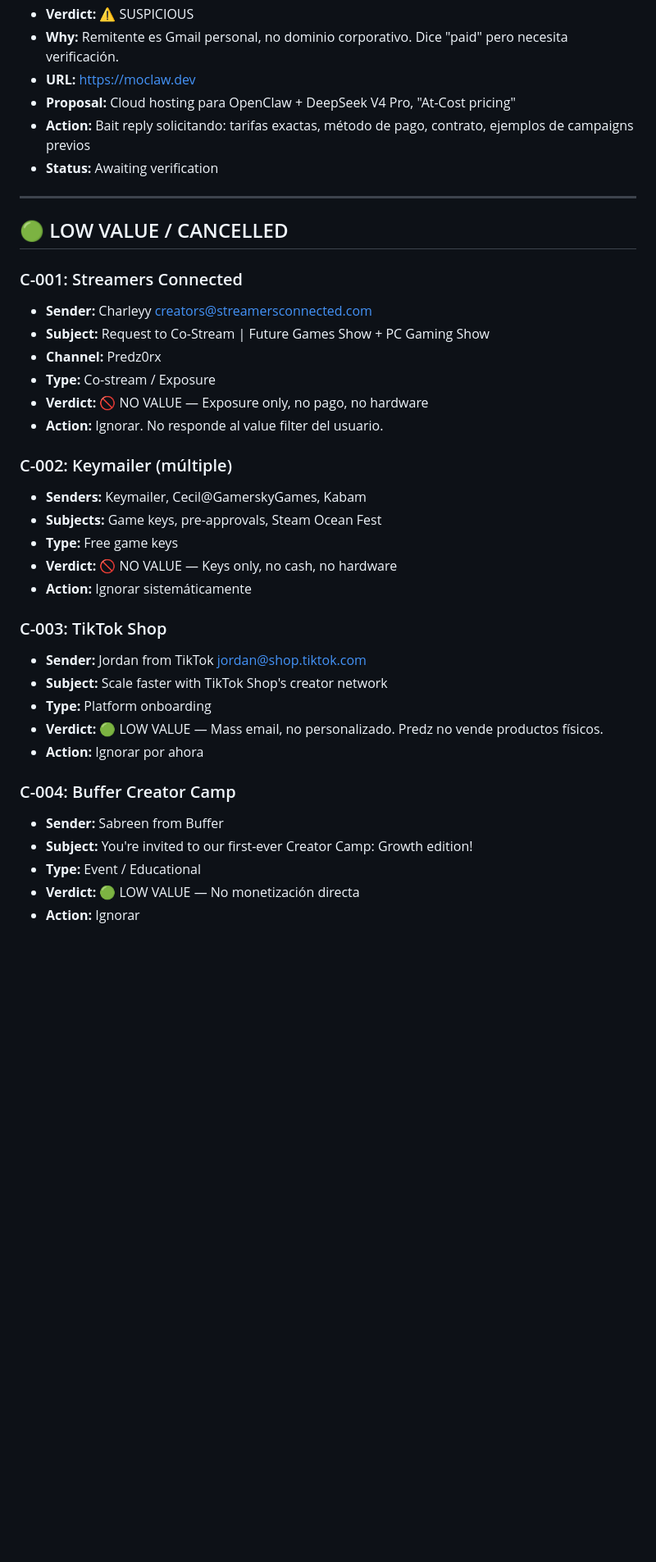
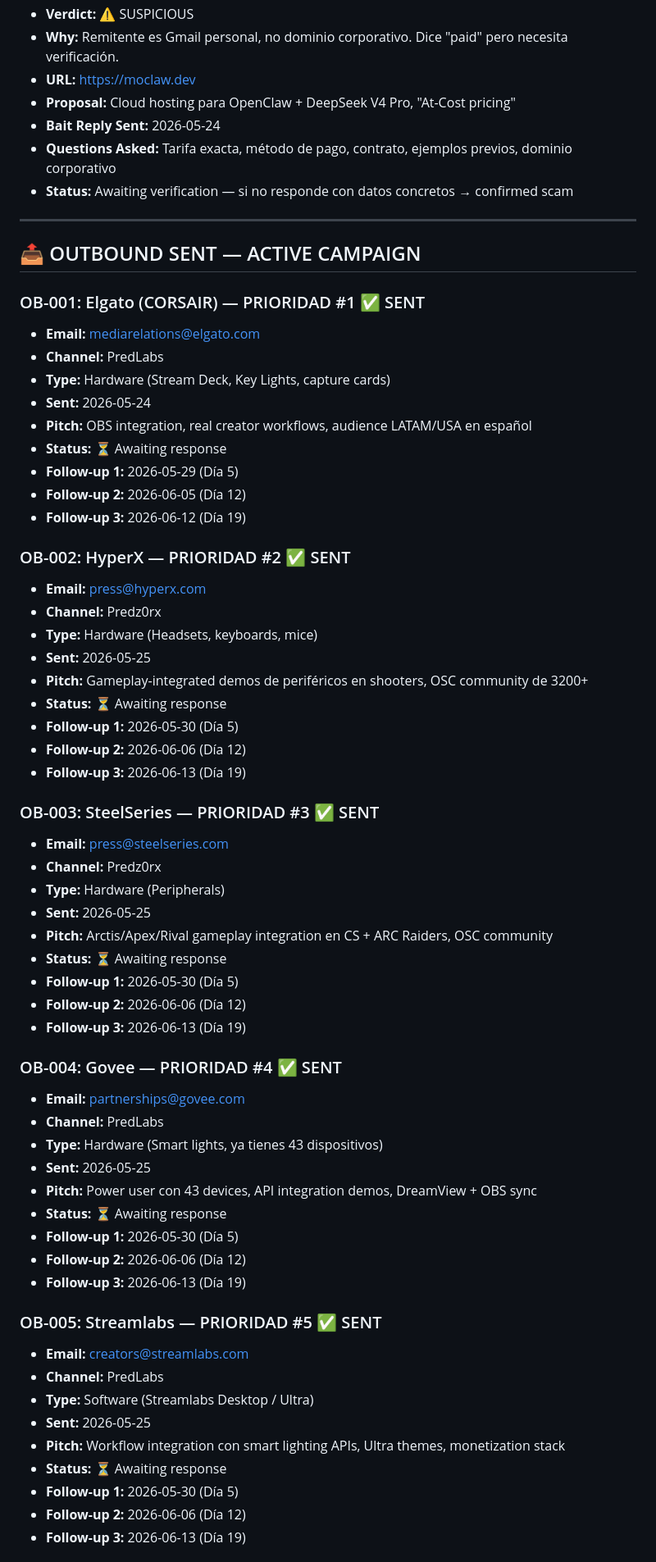
Before and after one commit to Predz0rX/partnership-dashboard, a Markdown page: partnership-pipeline.md, the part around one of its changes. Shown at 82% size. GitHub-like rendering; blank space fills up the shorter version.

Commit message:
DAY 1: 6 outbounds sent, full blitz mode activated

```diff
--- a/partnership-pipeline.md
+++ b/partnership-pipeline.md
@@ -24,39 +25,66 @@
 - **Why:** Remitente es Gmail personal, no dominio corporativo. Dice "paid" pero necesita verificación.
 - **URL:** https://moclaw.dev
 - **Proposal:** Cloud hosting para OpenClaw + DeepSeek V4 Pro, "At-Cost pricing"
-- **Action:** Bait reply solicitando: tarifas exactas, método de pago, contrato, ejemplos de campaigns previos
-- **Status:** Awaiting verification
+- **Bait Reply Sent:** 2026-05-24
+- **Questions Asked:** Tarifa exacta, método de pago, contrato, ejemplos previos, dominio corporativo
+- **Status:** Awaiting verification — si no responde con datos concretos → confirmed scam
 
 ---
 
-## 🟢 LOW VALUE / CANCELLED
+## 📤 OUTBOUND SENT — ACTIVE CAMPAIGN
 
-### C-001: Streamers Connected
-- **Sender:** Charleyy <creators@streamersconnected.com>
-- **Subject:** Request to Co-Stream | Future Games Show + PC Gaming Show
+### OB-001: Elgato (CORSAIR) — PRIORIDAD #1 ✅ SENT
+- **Email:** mediarelations@elgato.com
+- **Channel:** PredLabs
+- **Type:** Hardware (Stream Deck, Key Lights, capture cards)
+- **Sent:** 2026-05-24
+- **Pitch:** OBS integration, real creator workflows, audience LATAM/USA en español
+- **Status:** ⏳ Awaiting response
+- **Follow-up 1:** 2026-05-29 (Día 5)
+- **Follow-up 2:** 2026-06-05 (Día 12)
+- **Follow-up 3:** 2026-06-12 (Día 19)
+
+### OB-002: HyperX — PRIORIDAD #2 ✅ SENT
+- **Email:** press@hyperx.com
 - **Channel:** Predz0rx
-- **Type:** Co-stream / Exposure
-- **Verdict:** 🚫 NO VALUE — Exposure only, no pago, no hardware
-- **Action:** Ignorar. No responde al value filter del usuario.
+- **Type:** Hardware (Headsets, keyboards, mice)
+- **Sent:** 2026-05-25
+- **Pitch:** Gameplay-integrated demos de periféricos en shooters, OSC community de 3200+
+- **Status:** ⏳ Awaiting response
+- **Follow-up 1:** 2026-05-30 (Día 5)
+- **Follow-up 2:** 2026-06-06 (Día 12)
+- **Follow-up 3:** 2026-06-13 (Día 19)
 
-### C-002: Keymailer (múltiple)
-- **Senders:** Keymailer, Cecil@GamerskyGames, Kabam
-- **Subjects:** Game keys, pre-approvals, Steam Ocean Fest
-- **Type:** Free game keys
-- **Verdict:** 🚫 NO VALUE — Keys only, no cash, no hardware
-- **Action:** Ignorar sistemáticamente
+### OB-003: SteelSeries — PRIORIDAD #3 ✅ SENT
+- **Email:** press@steelseries.com
+- **Channel:** Predz0rx
+- **Type:** Hardware (Peripherals)
+- **Sent:** 2026-05-25
+- **Pitch:** Arctis/Apex/Rival gameplay integration en CS + ARC Raiders, OSC community
+- **Status:** ⏳ Awaiting response
+- **Follow-up 1:** 2026-05-30 (Día 5)
+- **Follow-up 2:** 2026-06-06 (Día 12)
+- **Follow-up 3:** 2026-06-13 (Día 19)
 
-### C-003: TikTok Shop
-- **Sender:** Jordan from TikTok <jordan@shop.tiktok.com>
-- **Subject:** Scale faster with TikTok Shop's creator network
-- **Type:** Platform onboarding
-- **Verdict:** 🟢 LOW VALUE — Mass email, no personalizado. Predz no vende productos físicos.
-- **Action:** Ignorar por ahora
+### OB-004: Govee — PRIORIDAD #4 ✅ SENT
+- **Email:** partnerships@govee.com
+- **Channel:** PredLabs
+- **Type:** Hardware (Smart lights, ya tienes 43 dispositivos)
+- **Sent:** 2026-05-25
+- **Pitch:** Power user con 43 devices, API integration demos, DreamView + OBS sync
+- **Status:** ⏳ Awaiting response
+- **Follow-up 1:** 2026-05-30 (Día 5)
+- **Follow-up 2:** 2026-06-06 (Día 12)
+- **Follow-up 3:** 2026-06-13 (Día 19)
 
-### C-004: Buffer Creator Camp
-- **Sender:** Sabreen from Buffer
-- **Subject:** You're invited to our first-ever Creator Camp: Growth edition!
-- **Type:** Event / Educational
-- **Verdict:** 🟢 LOW VALUE — No monetización directa
-- **Action:** Ignorar
+### OB-005: Streamlabs — PRIORIDAD #5 ✅ SENT
+- **Email:** creators@streamlabs.com
+- **Channel:** PredLabs
+- **Type:** Software (Streamlabs Desktop / Ultra)
+- **Sent:** 2026-05-25
+- **Pitch:** Workflow integration con smart lighting APIs, Ultra themes, monetization stack
+- **Status:** ⏳ Awaiting response
+- **Follow-up 1:** 2026-05-30 (Día 5)
+- **Follow-up 2:** 2026-06-06 (Día 12)
+- **Follow-up 3:** 2026-06-13 (Día 19)
 
```
Also changed, not shown: other parts of partnership-pipeline.md (+137 -72 lines), 30-day-sponsor-strategy.md (added, +211 -0 lines).
